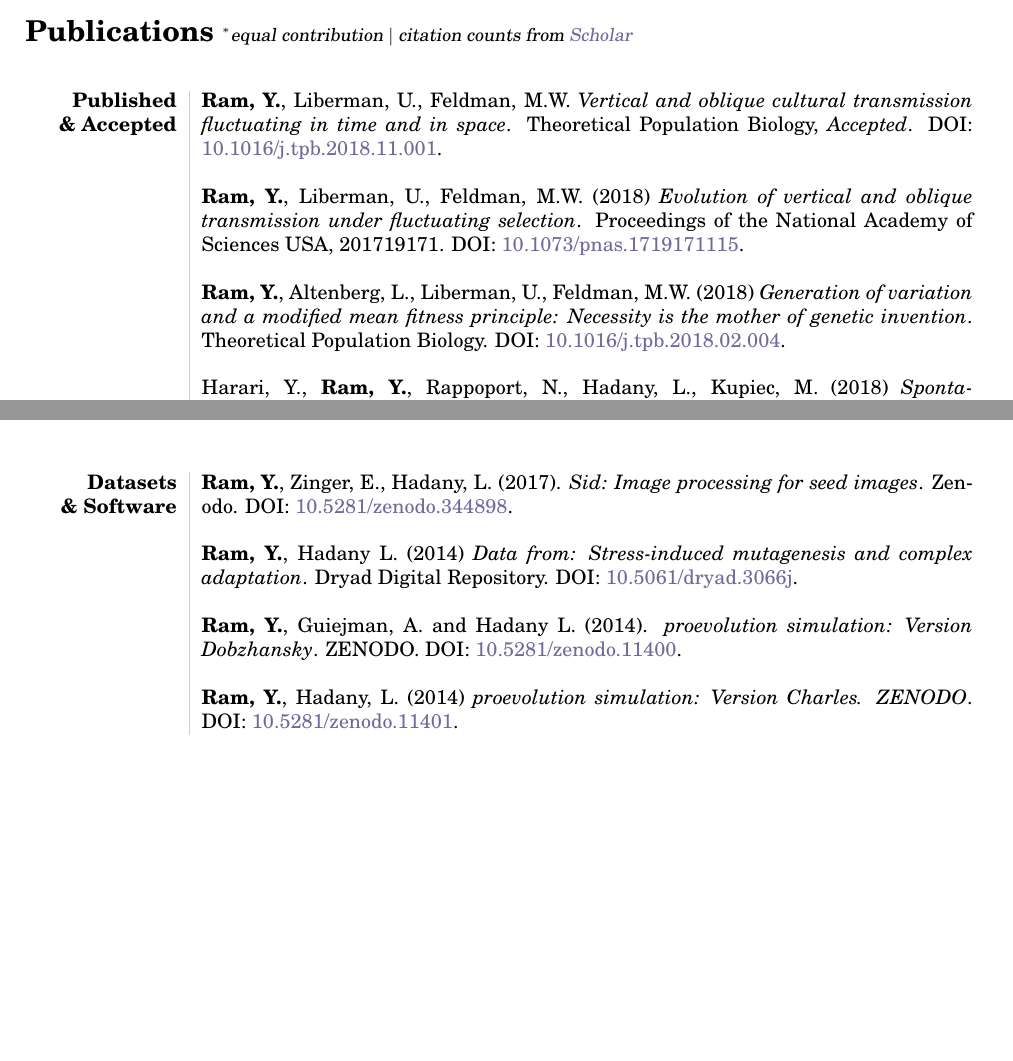
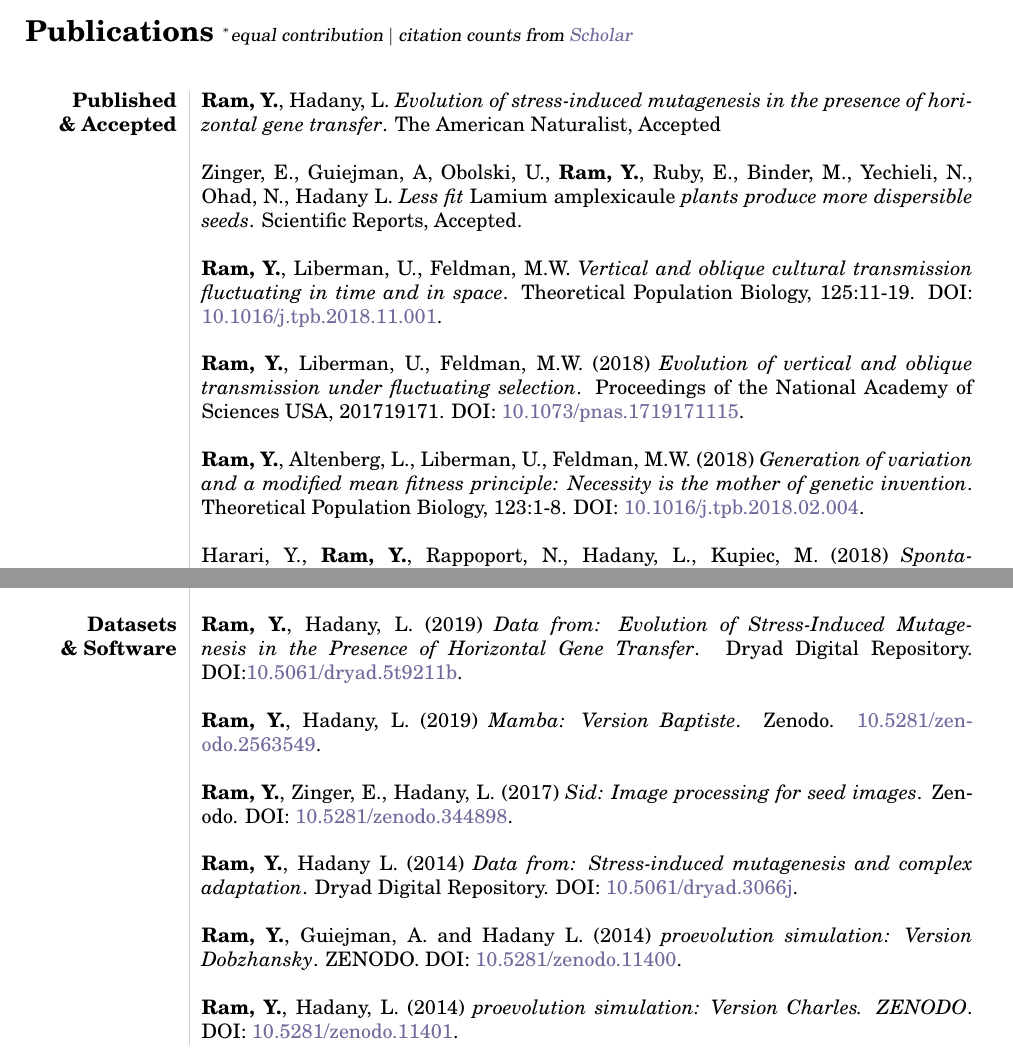
Before and after one commit to yoavram/curriculum-vitae, a LaTeX CV (cv.tex): two parts of pages 3 and 4 of 6, joined at a grey line, cut so that both start at the same text, the shorter picture padded with empty space. The pictures show the PDF file cv.pdf that the author committed with the source.

Commit message:
ISM2019, AmNat2019, SciRep2019, Dryad, Zenodo

```diff
--- a/cv.tex
+++ b/cv.tex
@@ -159,11 +159,15 @@ $\ast$ & \textbf{Best poster award} at Mathematical Methods in Systems Biology w
 %%%%%%%%%%%
 \textbf{Published \\ \& Accepted}
 %%%%%%%%%%%
-& \textbf{Ram, Y.}, Liberman, U., Feldman, M.W. \emph{Vertical and oblique cultural transmission fluctuating in time and in space}. Theoretical Population Biology, \emph{Accepted}. DOI: \href{http://doi.org/10.1016/j.tpb.2018.11.001}{10.1016/j.tpb.2018.11.001}. \\*
+& \textbf{Ram, Y.}, Hadany, L. \emph{Evolution of stress-induced mutagenesis in the presence of horizontal gene transfer}. The American Naturalist, Accepted \\*
+\\*
+& Zinger, E., Guiejman, A, Obolski, U., \textbf{Ram, Y.}, Ruby, E., Binder, M., Yechieli, N., Ohad, N., Hadany L. \emph{Less fit \emph{Lamium amplexicaule} plants produce more dispersible seeds}. Scientific Reports, Accepted. \\*
+\\*
+& \textbf{Ram, Y.}, Liberman, U., Feldman, M.W. \emph{Vertical and oblique cultural transmission fluctuating in time and in space}. Theoretical Population Biology, 125:11-19. DOI: \href{http://doi.org/10.1016/j.tpb.2018.11.001}{10.1016/j.tpb.2018.11.001}. \\*
 \\*
 & \textbf{Ram, Y.}, Liberman, U., Feldman, M.W. (2018) \emph{Evolution of vertical and oblique transmission under fluctuating selection}. Proceedings of the National Academy of Sciences USA, 201719171. DOI: \href{http://doi.org/10.1073/pnas.1719171115}{10.1073/pnas.1719171115}. \\*
 \\*
-& \textbf{Ram, Y.}, Altenberg, L., Liberman, U., Feldman, M.W. (2018) \emph{Generation of variation and a modified mean fitness principle: Necessity is the mother of genetic invention}. Theoretical Population Biology. DOI: \href{https://doi.org/10.1016/j.tpb.2018.02.004}{10.1016/j.tpb.2018.02.004}. \\*
+& \textbf{Ram, Y.}, Altenberg, L., Liberman, U., Feldman, M.W. (2018) \emph{Generation of variation and a modified mean fitness principle: Necessity is the mother of genetic invention}. Theoretical Population Biology, 123:1-8. DOI: \href{https://doi.org/10.1016/j.tpb.2018.02.004}{10.1016/j.tpb.2018.02.004}. \\*
 \\*
 & Harari, Y., \textbf{Ram, Y.}, Rappoport, N., Hadany, L., Kupiec, M. (2018) \emph{Spontaneous changes in ploidy are common in yeast}. Current Biology, 28:1–11. DOI: \href{https://doi.org/10.1016/j.cub.2018.01.062}{j.cub.2018.01.062}. 4 citations \\ *
 \\*
@@ -190,10 +194,6 @@ $\ast$ & \textbf{Best poster award} at Mathematical Methods in Systems Biology w
 %%%%%%%%%%%
 %\textbf{Submitted}
 %%%%%%%%%%%
-%& \textbf{Ram, Y.}, Hadany, L. \emph{The evolution of stress-induced mutagenesis in the presence of recombination}. Under review by \emph{The American Naturalist} \\
-%\\
 %& \textbf{Ram, Y.}, Dellus-Gur, E., Bibi, M., Obolski, U., Berman, J., Hadany, L. \emph{Predicting microbial relative growth in a mixed culture from growth curve data}. bioRxiv DOI: \href{http://doi.org/10.1101/022640}{10.1101/022640}. Submitted to \emph{PLoS Computational Biology} \\
 %\\
-%& Zinger, E., Guiejman, A, \textbf{Ram, Y.}, Ruby, E., Binder, M., Yechieli, N., Ohad, N., Hadany L. \emph{The plant and the ant: less fit Lamium plants produce more dispersible seeds}. Submitted to \emph{Ecology Letters} \\
-%\\
 
@@ -202,11 +202,15 @@ $\ast$ & \textbf{Best poster award} at Mathematical Methods in Systems Biology w
 %%%%%%%%%%%
 \textbf{Datasets \\ \& Software}
 %%%%%%%%%%%
-& \textbf{Ram, Y.}, Zinger, E., Hadany, L. (2017). \emph{Sid: Image processing for seed images}. Zenodo. DOI: \href{http://doi.org/10.5281/zenodo.344898}{10.5281/zenodo.344898}. \\
+& \textbf{Ram, Y.}, Hadany, L. (2019) \emph{Data from: Evolution of Stress-Induced Mutagenesis in the Presence of Horizontal Gene Transfer}. Dryad Digital Repository. DOI:\href{http://doi.org/10.5061/dryad.5t9211b}{10.5061/dryad.5t9211b}. \\
+\\
+& \textbf{Ram, Y.}, Hadany, L. (2019) \emph{Mamba: Version Baptiste}. Zenodo. \href{http://doi.org/10.5281/zenodo.2563549}{10.5281/zenodo.2563549}. \\
+\\
+& \textbf{Ram, Y.}, Zinger, E., Hadany, L. (2017) \emph{Sid: Image processing for seed images}. Zenodo. DOI: \href{http://doi.org/10.5281/zenodo.344898}{10.5281/zenodo.344898}. \\
 \\
 & \textbf{Ram, Y.}, Hadany L. (2014) \emph{Data from: Stress-induced mutagenesis and complex adaptation}. Dryad Digital Repository. DOI: \href{http://doi.org/10.5061/dryad.3066j}{10.5061/dryad.3066j}. \\
 \\
-& \textbf{Ram, Y.}, Guiejman, A. and Hadany L. (2014). \emph{proevolution simulation: Version Dobzhansky}. ZENODO. DOI: \href{http://doi.org/10.5281/zenodo.11400}{10.5281/zenodo.11400}. \\
+& \textbf{Ram, Y.}, Guiejman, A. and Hadany L. (2014) \emph{proevolution simulation: Version Dobzhansky}. ZENODO. DOI: \href{http://doi.org/10.5281/zenodo.11400}{10.5281/zenodo.11400}. \\
 \\
 & \textbf{Ram, Y.}, Hadany, L. (2014) \emph{proevolution simulation: Version Charles. ZENODO}. DOI: \href{http://doi.org/10.5281/zenodo.11401}{10.5281/zenodo.11401}.\\
 
```
Also changed, not shown: cv.pdf, cv.tex (7 more changed lines).
